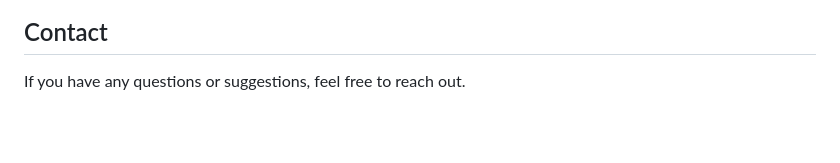
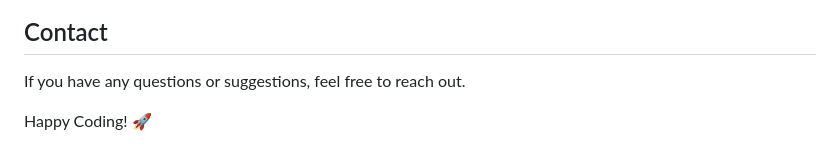
Before and after one commit to Suvansh-DevHub/CareerCraft-AI-Powered-Resume-Analyzer-Powered-by-Grok-AI-, a Markdown page: README.md, the part around the change. GitHub-like rendering; blank space fills up the shorter version.

```diff
--- a/README.md
+++ b/README.md
@@ -138,3 +138,5 @@ This project is licensed under the MIT License
 ## Contact
 
 If you have any questions or suggestions, feel free to reach out.
+
+Happy Coding! 🚀
```
